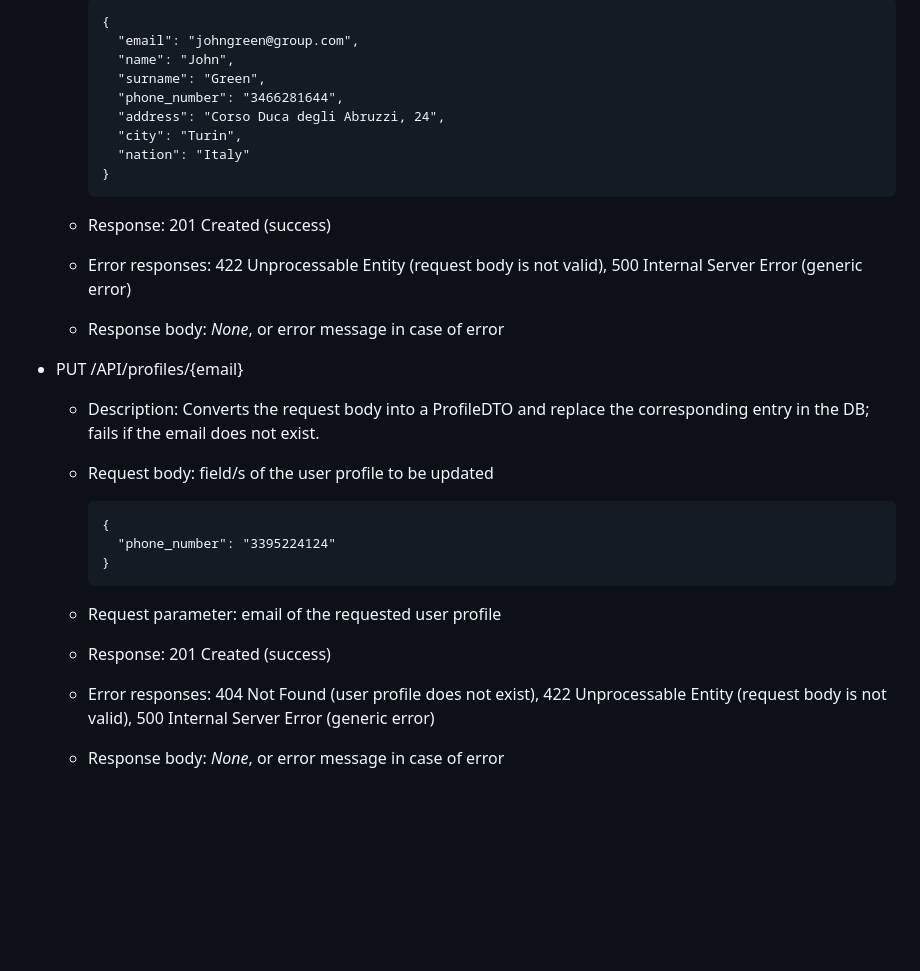
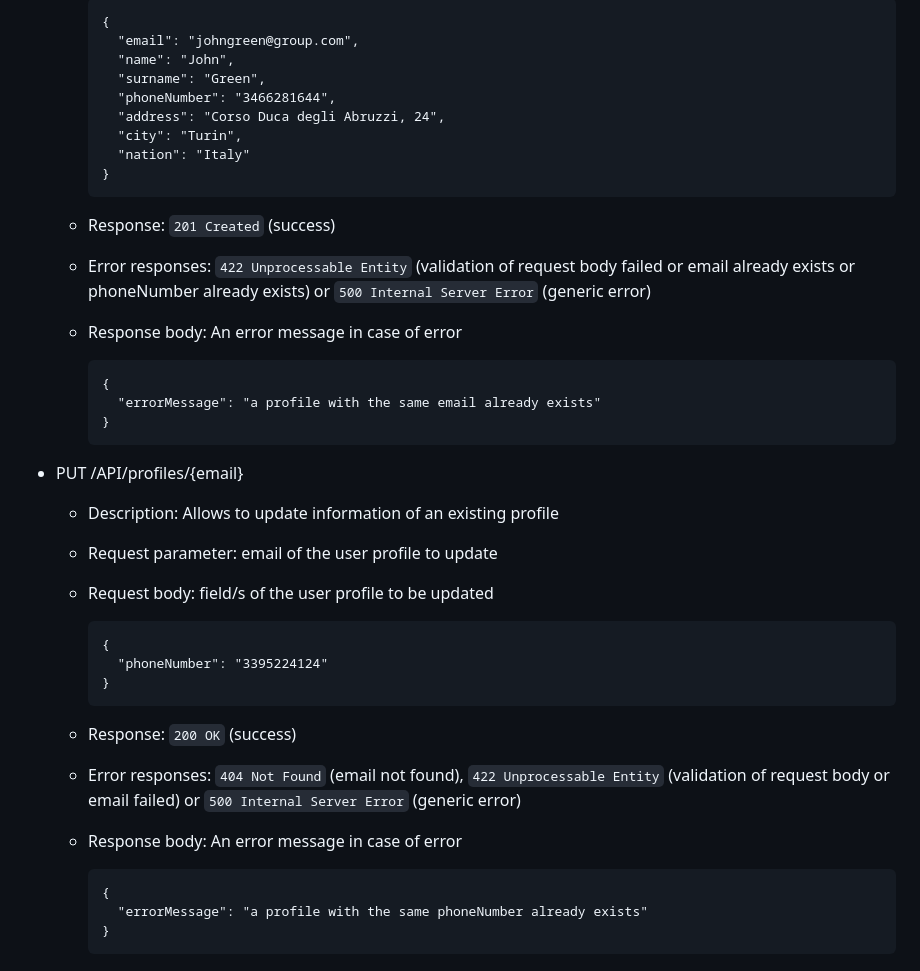
Before and after one commit to GigiLoria5/AssistanceTickets-Polito-WA2-2023, a Markdown page: server/README.md, the part around one of its changes. Drawn GitHub-style; blank space fills up the shorter version.

Commit message:
chore: update server documentation

````diff
--- a/server/README.md
+++ b/server/README.md
@@ -70,36 +81,47 @@
 
-     ```
-     {
-       "email": "johngreen@group.com",
-       "name": "John",
-       "surname": "Green",
-       "phone_number": "3466281644",
-       "address": "Corso Duca degli Abruzzi, 24",
-       "city": "Turin",
-       "nation": "Italy"
-     }
-     ```
+      ```
+      {
+        "email": "johngreen@group.com",
+        "name": "John",
+        "surname": "Green",
+        "phoneNumber": "3466281644",
+        "address": "Corso Duca degli Abruzzi, 24",
+        "city": "Turin",
+        "nation": "Italy"
+      }
+      ```
 
-   - Response: 201 Created (success)
-   - Error responses: 422 Unprocessable Entity (request body is not valid),  500 Internal Server Error (generic error)
-   - Response body: _None_, or error message in case of error
+    - Response: `201 Created` (success)
+    - Error responses: `422 Unprocessable Entity` (validation of request body failed or email already exists or
+      phoneNumber already exists) or `500 Internal Server Error` (generic error)
+    - Response body: An error message in case of error
 
-
-
+      ```
+      {
+        "errorMessage": "a profile with the same email already exists"
+      }
+      ```
 
 
 - PUT /API/profiles/{email}
 
-   - Description: Converts the request body into a ProfileDTO and replace the corresponding entry in the DB; fails if the email does not exist.
-   - Request body: field/s of the user profile to be updated
+    - Description: Allows to update information of an existing profile
+    - Request parameter: email of the user profile to update
+    - Request body: field/s of the user profile to be updated
 
-     ```
-     {
-       "phone_number": "3395224124"
-     }
-     ```
+      ```
+      {
+        "phoneNumber": "3395224124"
+      }
+      ```
 
-   - Request parameter: email of the requested user profile
-   - Response: 201 Created (success)
-   - Error responses: 404 Not Found (user profile does not exist), 422 Unprocessable Entity (request body is not valid),  500 Internal Server Error (generic error)
-   - Response body: _None_, or error message in case of error
+    - Response: `200 OK` (success)
+    - Error responses: `404 Not Found` (email not found), `422 Unprocessable Entity` (validation of request body or
+      email failed) or `500 Internal Server Error` (generic error)
+    - Response body: An error message in case of error
+
+      ```
+      {
+        "errorMessage": "a profile with the same phoneNumber already exists"
+      }
+      ```
````
Also changed, not shown: other parts of server/README.md (+64 -53 lines).
